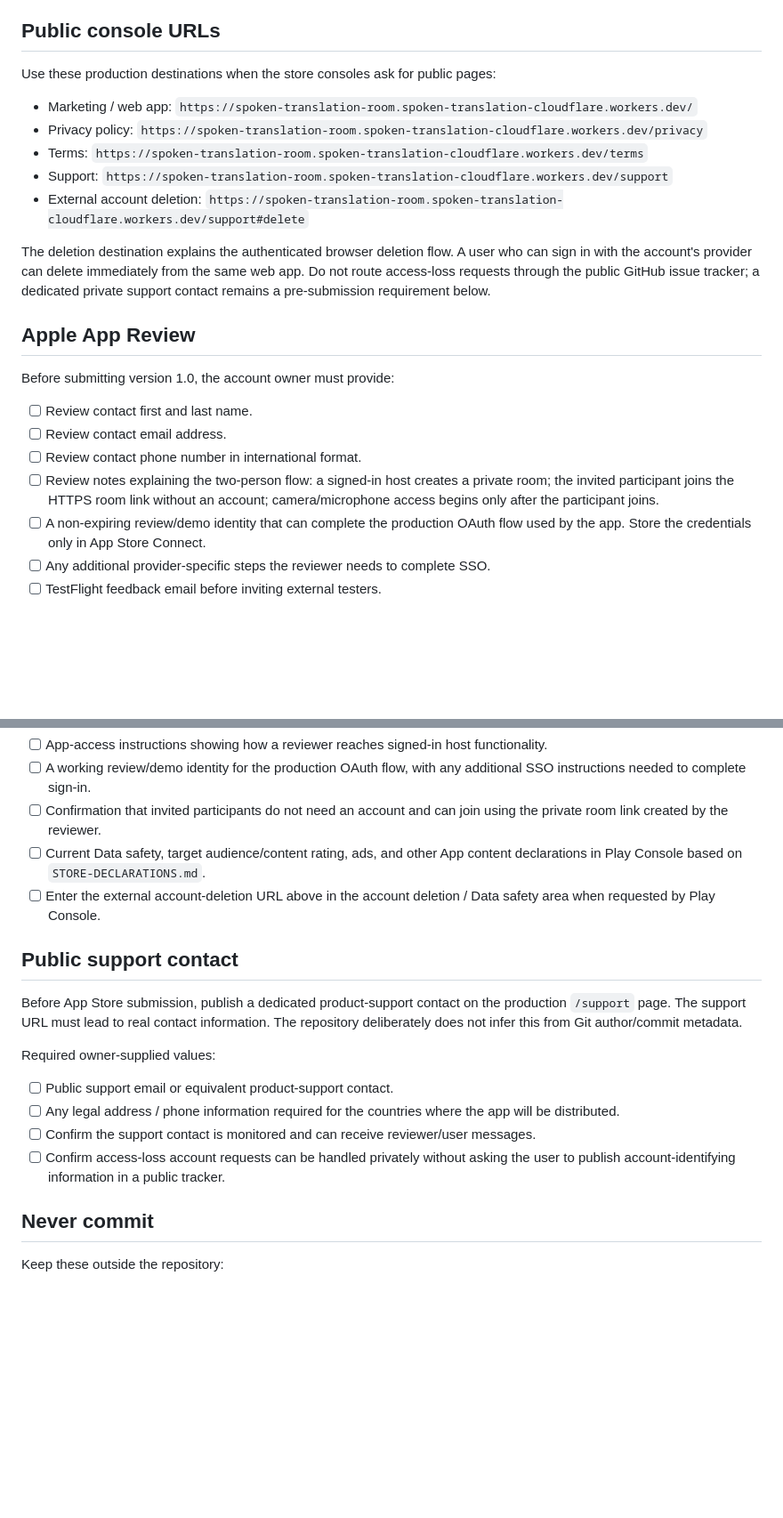
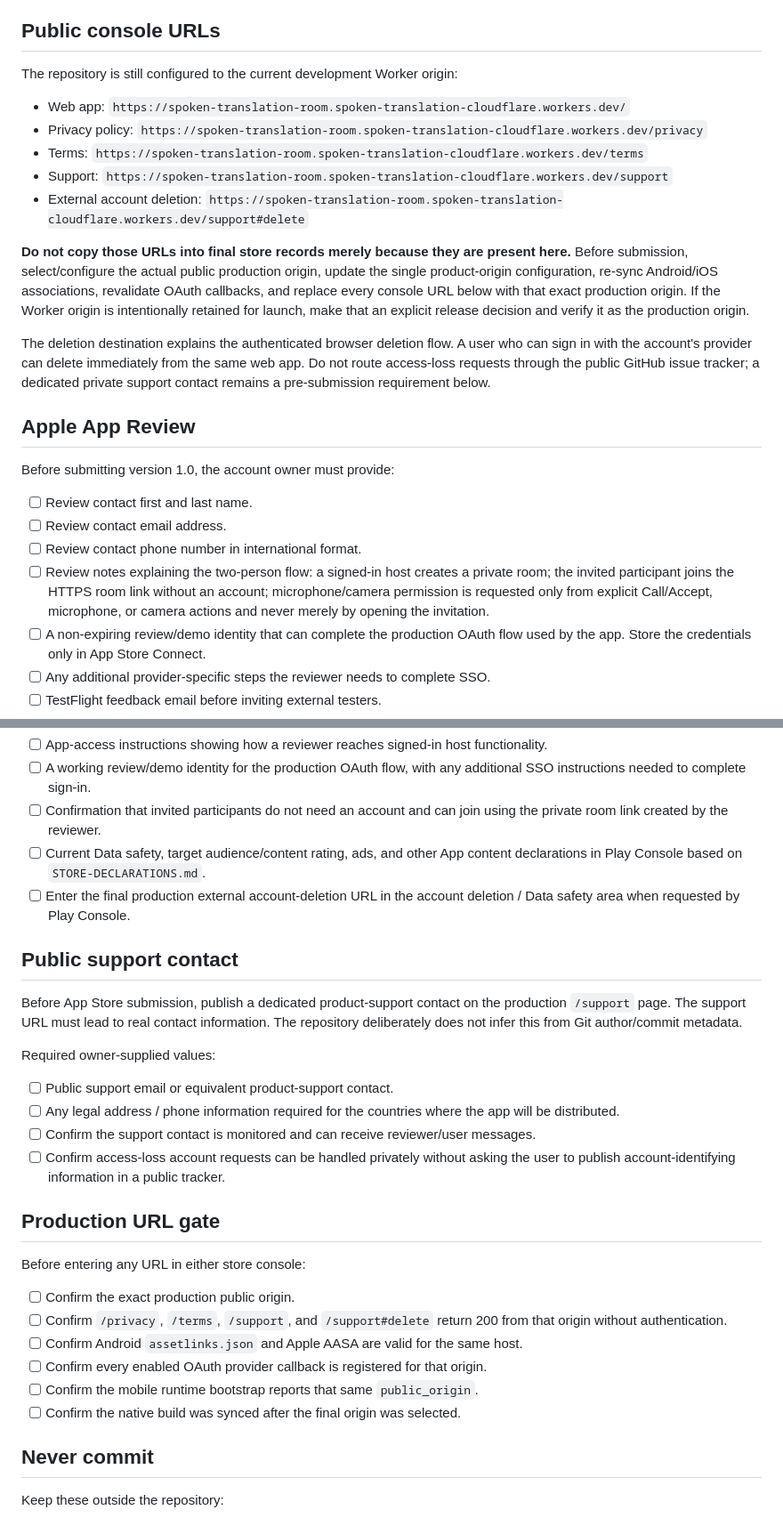
Before and after one commit to javin23863/lang, a Markdown page: wa-translator/mobile/REVIEW-INPUTS.md, 2 parts joined by grey strips. Shown at 89% size. Rendered like a GitHub page; blank space fills up the shorter version.

Commit message:
Mark store URLs as pre-submission placeholders

```diff
--- a/wa-translator/mobile/REVIEW-INPUTS.md
+++ b/wa-translator/mobile/REVIEW-INPUTS.md
@@ -7,13 +7,20 @@ Console or the team's approved secret manager.
 
 ## Public console URLs
 
-Use these production destinations when the store consoles ask for public pages:
+The repository is still configured to the current development Worker origin:
 
-- Marketing / web app: `https://spoken-translation-room.spoken-translation-cloudflare.workers.dev/`
+- Web app: `https://spoken-translation-room.spoken-translation-cloudflare.workers.dev/`
 - Privacy policy: `https://spoken-translation-room.spoken-translation-cloudflare.workers.dev/privacy`
 - Terms: `https://spoken-translation-room.spoken-translation-cloudflare.workers.dev/terms`
 - Support: `https://spoken-translation-room.spoken-translation-cloudflare.workers.dev/support`
 - External account deletion: `https://spoken-translation-room.spoken-translation-cloudflare.workers.dev/support#delete`
+
+**Do not copy those URLs into final store records merely because they are present
+here.** Before submission, select/configure the actual public production origin,
+update the single product-origin configuration, re-sync Android/iOS associations,
+revalidate OAuth callbacks, and replace every console URL below with that exact
+production origin. If the Worker origin is intentionally retained for launch, make
+that an explicit release decision and verify it as the production origin.
 
 The deletion destination explains the authenticated browser deletion flow. A user who
 can sign in with the account's provider can delete immediately from the same web app.
@@ -29,7 +36,9 @@ Before submitting version 1.0, the account owner must provide:
 - [ ] Review contact phone number in international format.
 - [ ] Review notes explaining the two-person flow: a signed-in host creates a
       private room; the invited participant joins the HTTPS room link without an
-      account; camera/microphone access begins only after the participant joins.
+      account; microphone/camera permission is requested only from explicit
+      Call/Accept, microphone, or camera actions and never merely by opening the
+      invitation.
 - [ ] A non-expiring review/demo identity that can complete the production OAuth
       flow used by the app. Store the credentials only in App Store Connect.
 - [ ] Any additional provider-specific steps the reviewer needs to complete SSO.
@@ -50,8 +59,8 @@ Before submitting to review, the account owner must provide:
       using the private room link created by the reviewer.
 - [ ] Current Data safety, target audience/content rating, ads, and other App
       content declarations in Play Console based on `STORE-DECLARATIONS.md`.
-- [ ] Enter the external account-deletion URL above in the account deletion / Data
-      safety area when requested by Play Console.
+- [ ] Enter the final production external account-deletion URL in the account
+      deletion / Data safety area when requested by Play Console.
 
 ## Public support contact
 
@@ -69,6 +78,18 @@ Required owner-supplied values:
 - [ ] Confirm access-loss account requests can be handled privately without asking
       the user to publish account-identifying information in a public tracker.
 
+## Production URL gate
+
+Before entering any URL in either store console:
+
+- [ ] Confirm the exact production public origin.
+- [ ] Confirm `/privacy`, `/terms`, `/support`, and `/support#delete` return 200
+      from that origin without authentication.
+- [ ] Confirm Android `assetlinks.json` and Apple AASA are valid for the same host.
+- [ ] Confirm every enabled OAuth provider callback is registered for that origin.
+- [ ] Confirm the mobile runtime bootstrap reports that same `public_origin`.
+- [ ] Confirm the native build was synced after the final origin was selected.
+
 ## Never commit
 
 Keep these outside the repository:
```
